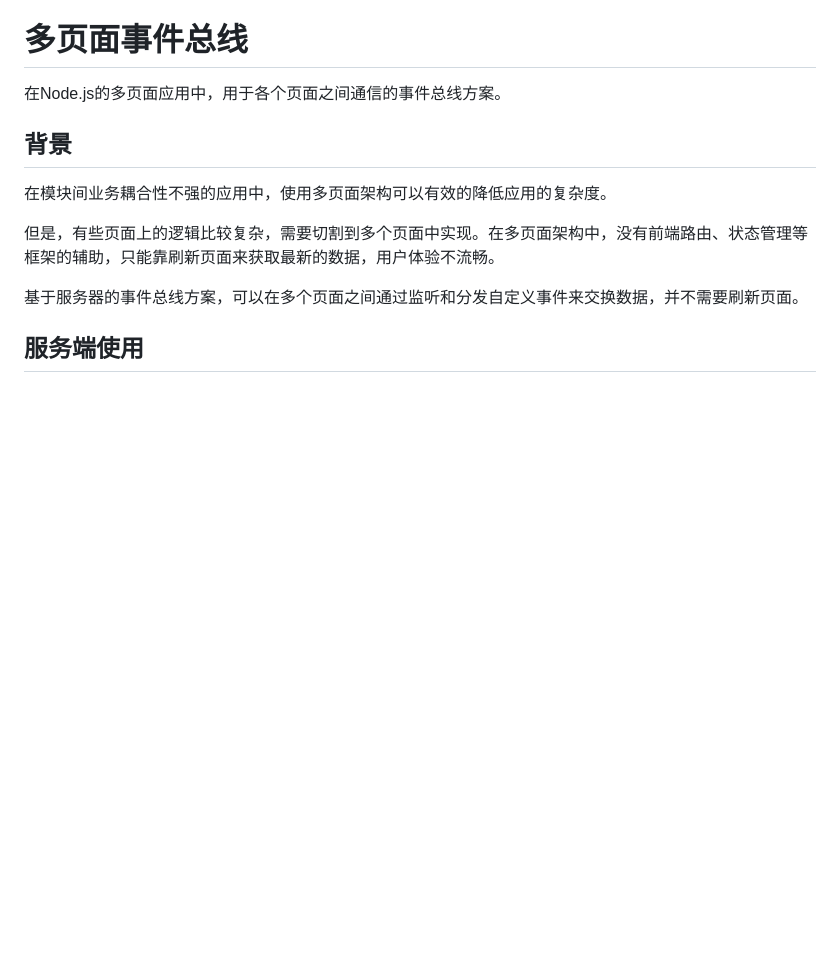
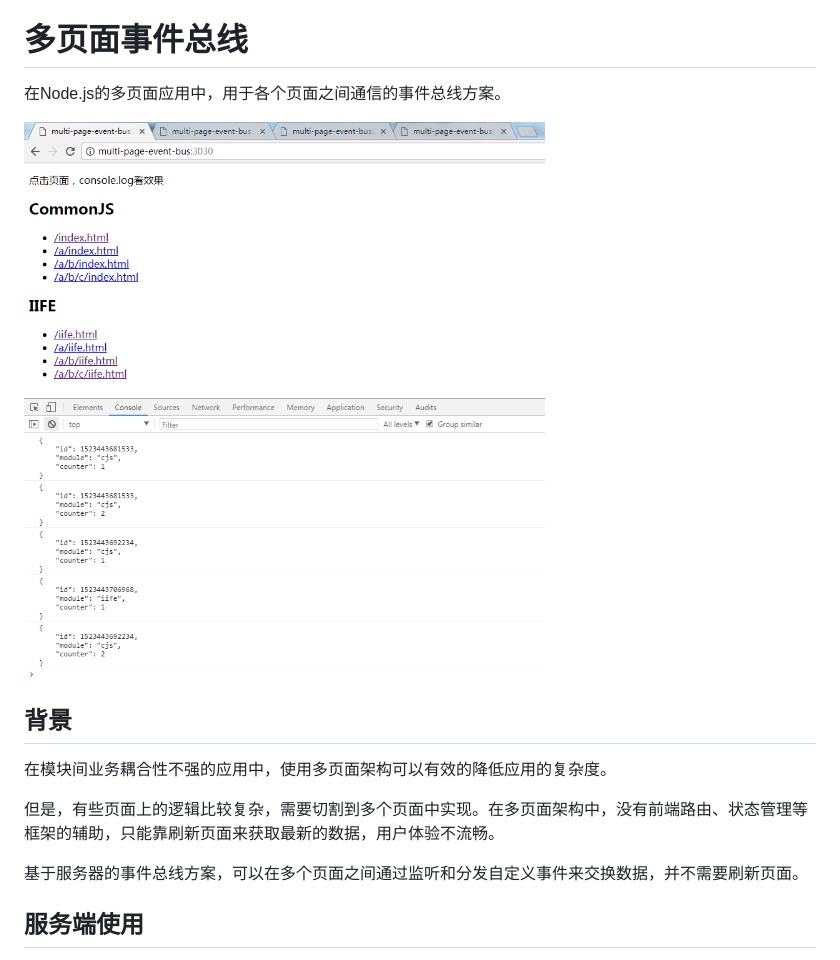
Before and after one commit to peigong/multi-page-event-bus, a Markdown page: README.md, the part around the change. Drawn GitHub-style; pictures changed too: demo.png (added); blank space fills up the shorter version.

```diff
--- a/README.md
+++ b/README.md
@@ -1,6 +1,8 @@
 # 多页面事件总线 #
 
 在Node.js的多页面应用中，用于各个页面之间通信的事件总线方案。
+
+![DEMO效果演示](./demo.png)
 
 ## 背景 ##
 
```
